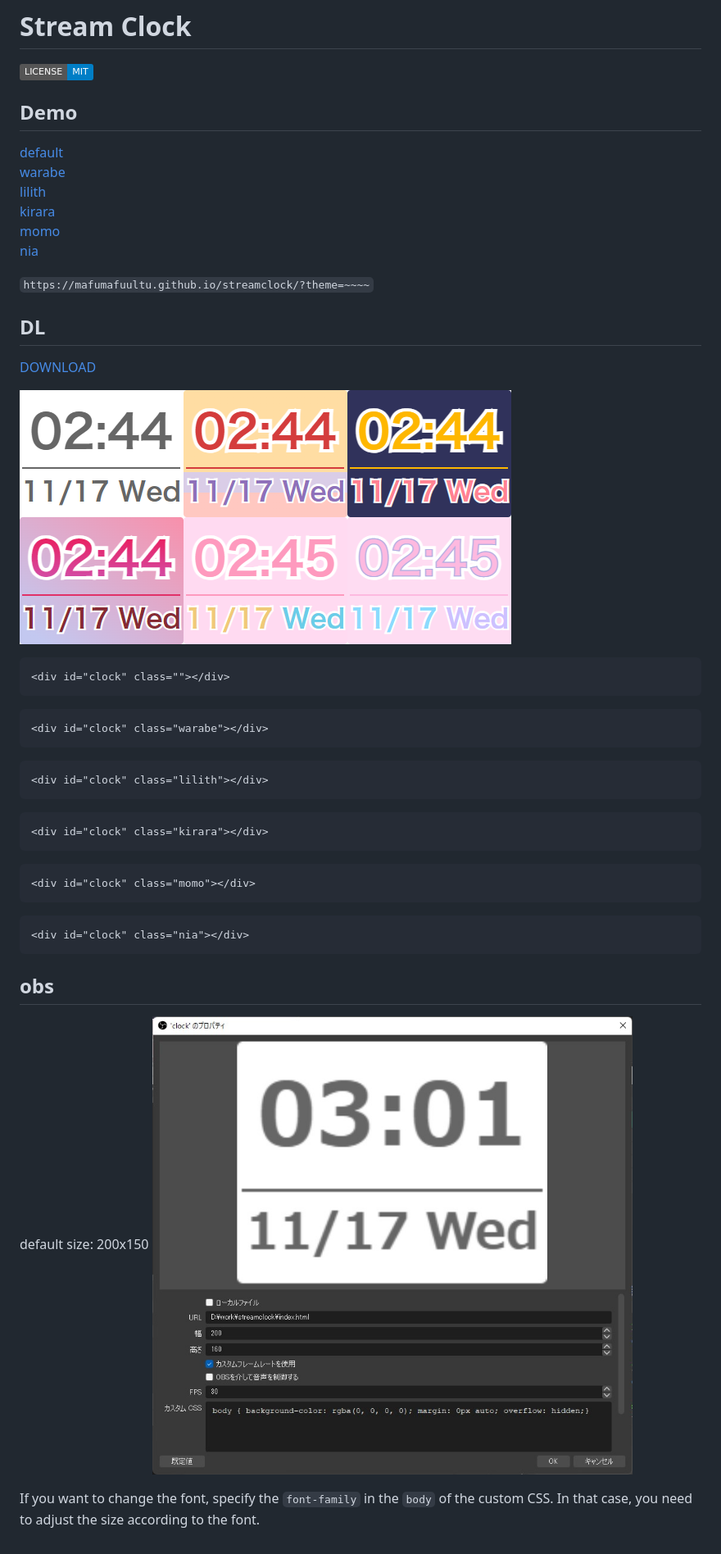
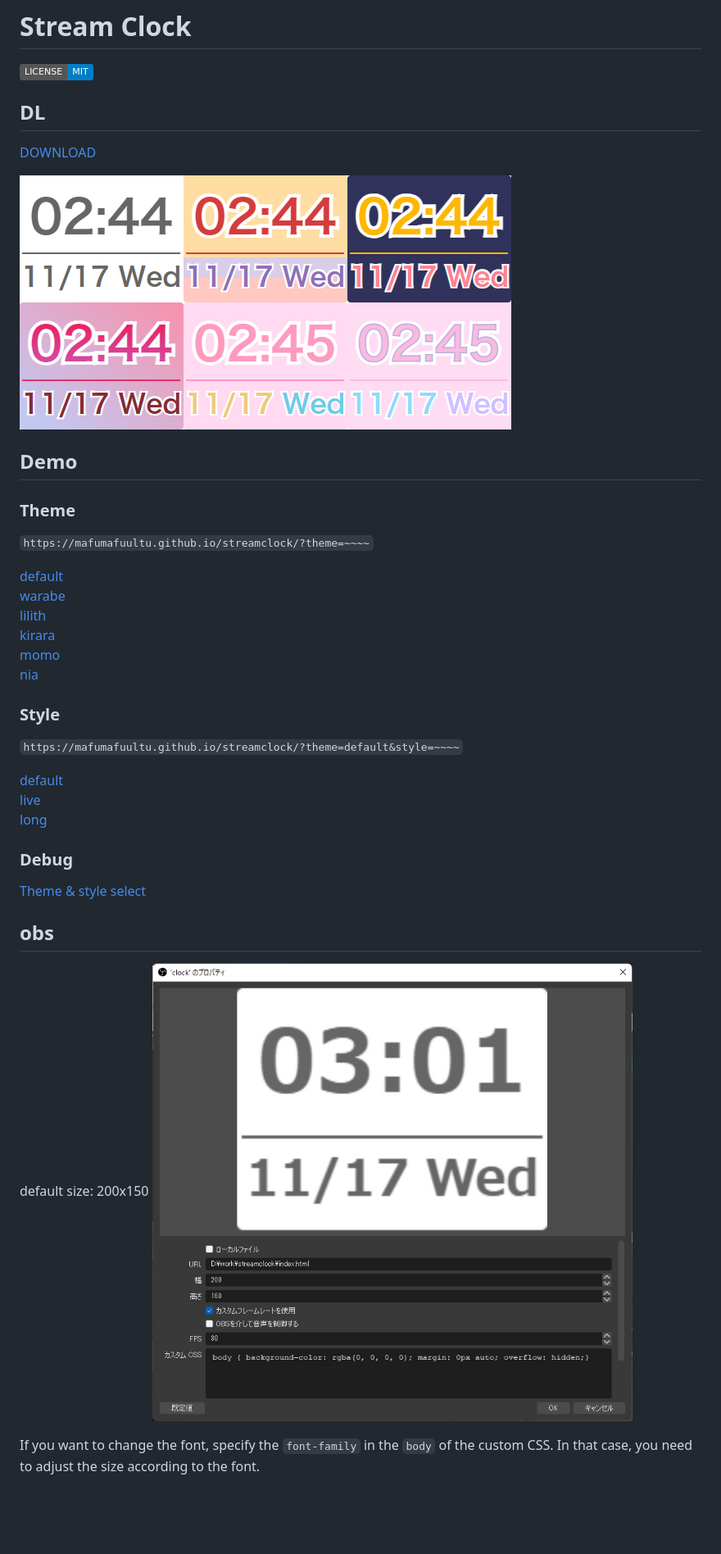
Before and after one commit to mafumafuultu/streamclock, a Markdown page: README.md, the part around the change. Shown: that part at 82% size. Drawn GitHub-style; badges without logos; blank space fills up the shorter version.

````diff
--- a/README.md
+++ b/README.md
@@ -2,45 +2,37 @@
 
 ![](https://img.shields.io/static/v1?label=LICENSE&message=MIT&color=blue)
 
-
-## Demo
-[default](https://mafumafuultu.github.io/streamclock/)
-[warabe](https://mafumafuultu.github.io/streamclock/?theme=warabe)
-[lilith](https://mafumafuultu.github.io/streamclock/?theme=lilith)
-[kirara](https://mafumafuultu.github.io/streamclock/?theme=kirara)
-[momo](https://mafumafuultu.github.io/streamclock/?theme=momo)
-[nia](https://mafumafuultu.github.io/streamclock/?theme=nia)
-
-`https://mafumafuultu.github.io/streamclock/?theme=~~~~`
-
 ## DL
 [DOWNLOAD](https://github.com/mafumafuultu/streamclock/archive/refs/heads/main.zip)
 
+![](./img/sample.png)
 
-![](./sample.png)
+## Demo
 
-```html
-<div id="clock" class=""></div>
-```
-```html
-<div id="clock" class="warabe"></div>
-```
-```html
-<div id="clock" class="lilith"></div>
-```
-```html
-<div id="clock" class="kirara"></div>
-```
-```html
-<div id="clock" class="momo"></div>
-```
-```html
-<div id="clock" class="nia"></div>
-```
+### Theme
+`https://mafumafuultu.github.io/streamclock/?theme=~~~~`
+
+[default](https://mafumafuultu.github.io/streamclock/?style=default)
+[warabe](https://mafumafuultu.github.io/streamclock/?theme=warabe&style=default)
+[lilith](https://mafumafuultu.github.io/streamclock/?theme=lilith&style=default)
+[kirara](https://mafumafuultu.github.io/streamclock/?theme=kirara&style=default)
+[momo](https://mafumafuultu.github.io/streamclock/?theme=momo&style=default)
+[nia](https://mafumafuultu.github.io/streamclock/?theme=nia&style=default)
+
+### Style
+`https://mafumafuultu.github.io/streamclock/?theme=default&style=~~~~`
+
+[default](https://mafumafuultu.github.io/streamclock/?theme=default)
+[live](https://mafumafuultu.github.io/streamclock/?theme=default&style=live)
+[long](https://mafumafuultu.github.io/streamclock/?theme=default&style=long)
+
+### Debug
+[Theme & style select](https://mafumafuultu.github.io/streamclock/debug.html)
+
 
 ## obs
 default size: 200x150
-![](./obs.jpg)
+![](./img/obs.jpg)
 
 If you want to change the font, specify the `font-family` in the `body` of the custom CSS.
 In that case, you need to adjust the size according to the font.
````
Also changed, not shown: img/obs.jpg (renamed from obs.jpg), img/sample.png (renamed from sample.png).
